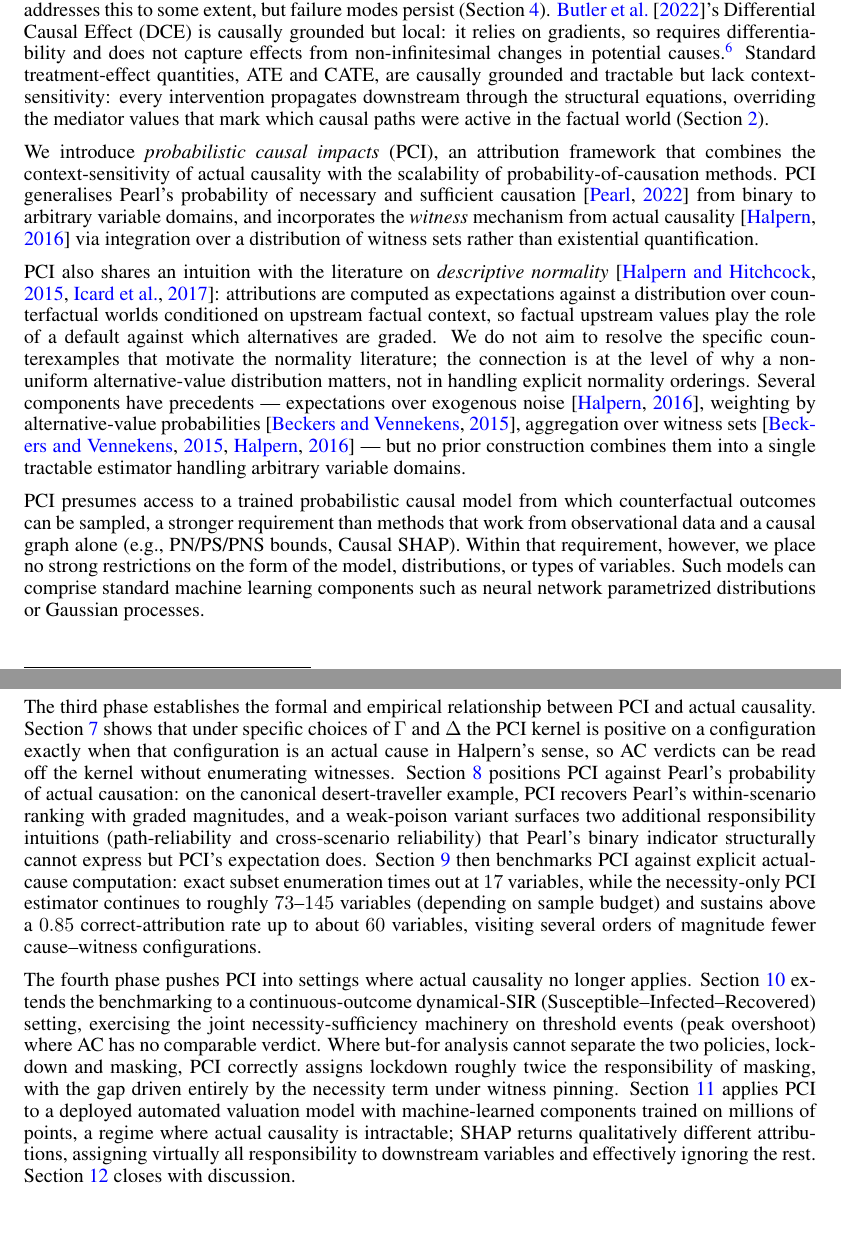
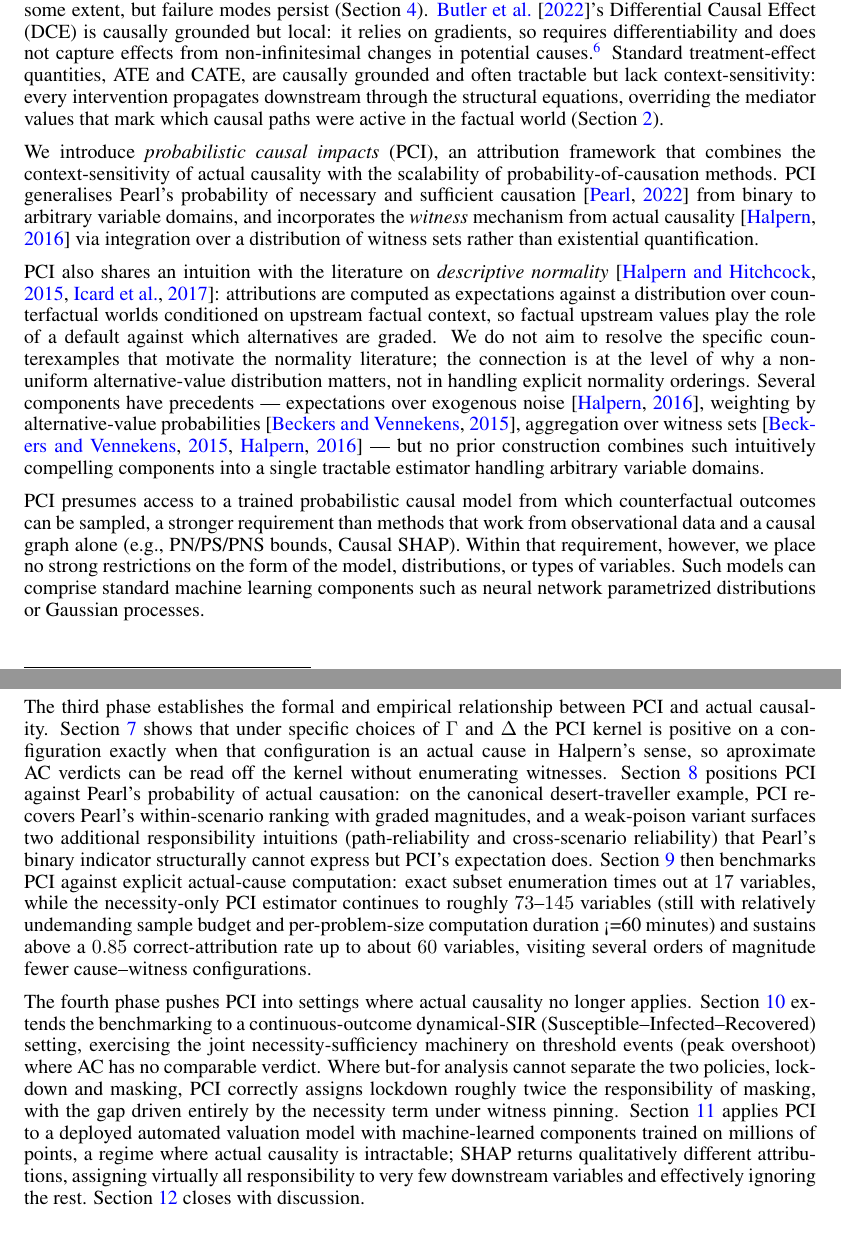
Before and after one commit to rfl-urbaniak/explainable_paper, a LaTeX paper (main.tex, which reads sections/sec1_intro.tex): two parts of pages 4 and 5 of 65, joined at a grey line, cut so that both start at the same text. Compiled offline with pdfLaTeX.

Commit message:
proofread intro

```diff
--- a/sections/sec1_intro.tex
+++ b/sections/sec1_intro.tex
@@ -41,7 +41,7 @@ does not capture effects from non-infinitesimal changes in potential causes.%
 \footnote{DCE is, fairly, not designed for responsibility attribution:
 \citeauthor{butler2022differential} target rates of change of treatment.}
 Standard treatment-effect quantities, ATE and CATE, are causally grounded and
-tractable but lack context-sensitivity: every intervention propagates downstream
+often tractable but lack context-sensitivity: every intervention propagates downstream
 through the structural equations, overriding the mediator values that mark which
 causal paths were active in the factual world
 (Section~\ref{sec:motivations}).
@@ -65,7 +65,8 @@ in handling explicit normality orderings. Several components have precedents ---
 exogenous noise \citep{actualCausalityHalpern}, weighting by alternative-value
 probabilities \citep{Beckers2015CombiningPC}, aggregation over witness sets
 \citep{Beckers2015CombiningPC, actualCausalityHalpern} --- but no prior construction
-combines them into a single tractable estimator handling arbitrary variable domains.
+combines such intuitively compelling components into a single tractable estimator
+handling arbitrary variable domains.
 
 \ourapproach presumes access to a trained probabilistic causal model from which
 counterfactual outcomes can be sampled, a stronger requirement than methods that
@@ -115,7 +116,7 @@ The third phase establishes the formal and empirical relationship between
 \ourapproach and actual causality. Section~\ref{sec:relation_with_ac} shows that
 under specific choices of $\Gamma$ and $\Delta$ the \ourapproach kernel is
 positive on a configuration exactly when that configuration is an actual cause in
-Halpern's sense, so AC verdicts can be read off the kernel without enumerating
+Halpern's sense, so aproximate AC verdicts can be read off the kernel without enumerating
 witnesses.
 Section~\ref{sub:pearl_actual_cause_prob} positions \ourapproach against Pearl's
 probability of actual causation: on the canonical desert-traveller example,
@@ -126,7 +127,7 @@ structurally cannot express but \ourapproach's expectation does.
 Section~\ref{sec:ac_benchmark} then benchmarks \ourapproach against explicit
 actual-cause computation: exact subset enumeration times out at $17$ variables,
 while the necessity-only \ourapproach estimator continues to roughly $73$--$145$
-variables (depending on sample budget) and sustains above a $0.85$
+variables (still with relatively undemanding sample budget and  per-problem-size computation duration <=60 minutes) and sustains above a $0.85$
 correct-attribution rate up to about $60$ variables, visiting several orders of
 magnitude fewer cause--witness configurations.
 
@@ -142,6 +143,6 @@ necessity term under witness pinning.
 Section~\ref{sec:avm} applies \ourapproach to a deployed automated valuation
 model with machine-learned components trained on millions of points, a regime
 where actual causality is intractable; SHAP returns qualitatively different
-attributions, assigning virtually all responsibility to downstream variables
+attributions, assigning virtually all responsibility to very few downstream variables
 and effectively ignoring the rest.
 Section~\ref{sec:discussion} closes with discussion.
```
Also changed, not shown: 1 other file.
